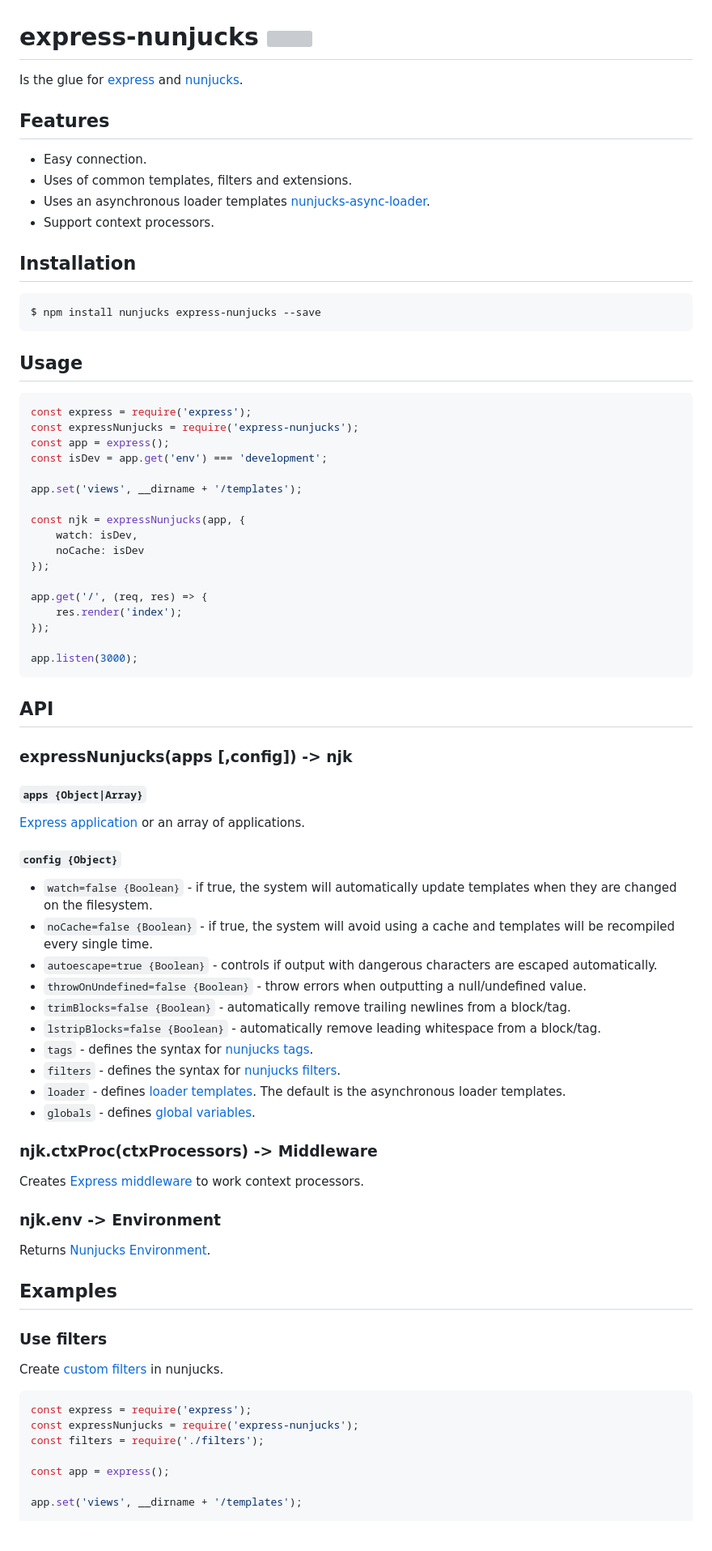
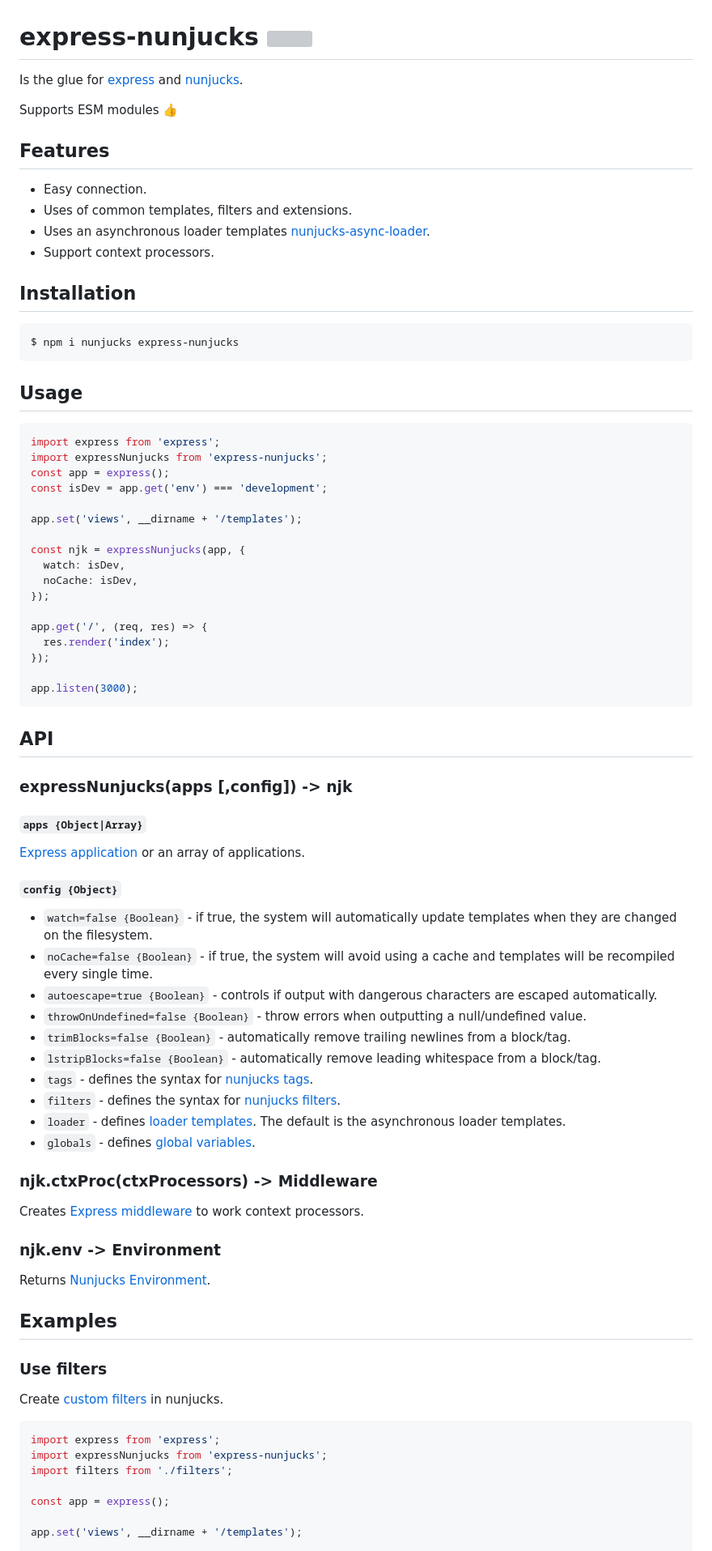
Before and after one commit to pkolt/express-nunjucks, a Markdown page: README.md, the part around one of its changes. Shown at 81% size. Rendered like a GitHub page; blank space fills up the shorter version; grey boxes are pictures that could not be loaded.

````diff
--- a/README.md
+++ b/README.md
@@ -1,37 +1,39 @@
 # express-nunjucks ![](https://github.com/pkolt/express-nunjucks/workflows/main/badge.svg)
 
-  Is the glue for [express](http://expressjs.com/) and [nunjucks](http://mozilla.github.io/nunjucks/).
+Is the glue for [express](http://expressjs.com/) and [nunjucks](http://mozilla.github.io/nunjucks/).
+
+Supports ESM modules 👍
 
 ## Features
 
-  - Easy connection.
-  - Uses of common templates, filters and extensions.
-  - Uses an asynchronous loader templates [nunjucks-async-loader](https://github.com/pkolt/nunjucks-async-loader).
-  - Support context processors.
+- Easy connection.
+- Uses of common templates, filters and extensions.
+- Uses an asynchronous loader templates [nunjucks-async-loader](https://github.com/pkolt/nunjucks-async-loader).
+- Support context processors.
 
 ## Installation
 
 ```bash
-$ npm install nunjucks express-nunjucks --save
+$ npm i nunjucks express-nunjucks
 ```
 
 ## Usage
 
-```javascript
-const express = require('express');
-const expressNunjucks = require('express-nunjucks');
+```typescript
+import express from 'express';
+import expressNunjucks from 'express-nunjucks';
 const app = express();
 const isDev = app.get('env') === 'development';
 
 app.set('views', __dirname + '/templates');
 
 const njk = expressNunjucks(app, {
-    watch: isDev,
-    noCache: isDev
+  watch: isDev,
+  noCache: isDev,
 });
 
 app.get('/', (req, res) => {
-    res.render('index');
+  res.render('index');
 });
 
 app.listen(3000);
@@ -43,27 +45,28 @@ app.listen(3000);
 
 #### `apps {Object|Array}`
 
-  [Express application][exp_app] or an array of applications.
+[Express application][exp_app] or an array of applications.
 
 #### `config {Object}`
-  - `watch=false {Boolean}` - if true, the system will automatically update templates when they are changed on the filesystem.
-  - `noCache=false {Boolean}` - if true, the system will avoid using a cache and templates will be recompiled every single time.
-  - `autoescape=true {Boolean}` - controls if output with dangerous characters are escaped automatically.
-  - `throwOnUndefined=false {Boolean}` - throw errors when outputting a null/undefined value.
-  - `trimBlocks=false {Boolean}` - automatically remove trailing newlines from a block/tag.
-  - `lstripBlocks=false {Boolean}` - automatically remove leading whitespace from a block/tag.
-  - `tags` - defines the syntax for [nunjucks tags][njk_custom_tags].
-  - `filters` - defines the syntax for [nunjucks filters][njk_custom_filters].
-  - `loader` - defines [loader templates][njk_loader]. The default is the asynchronous loader templates.
-  - `globals` - defines [global variables][njk_globals].
+
+- `watch=false {Boolean}` - if true, the system will automatically update templates when they are changed on the filesystem.
+- `noCache=false {Boolean}` - if true, the system will avoid using a cache and templates will be recompiled every single time.
+- `autoescape=true {Boolean}` - controls if output with dangerous characters are escaped automatically.
+- `throwOnUndefined=false {Boolean}` - throw errors when outputting a null/undefined value.
+- `trimBlocks=false {Boolean}` - automatically remove trailing newlines from a block/tag.
+- `lstripBlocks=false {Boolean}` - automatically remove leading whitespace from a block/tag.
+- `tags` - defines the syntax for [nunjucks tags][njk_custom_tags].
+- `filters` - defines the syntax for [nunjucks filters][njk_custom_filters].
+- `loader` - defines [loader templates][njk_loader]. The default is the asynchronous loader templates.
+- `globals` - defines [global variables][njk_globals].
 
 ### njk.ctxProc(ctxProcessors) -> Middleware
 
-  Creates [Express middleware][exp_middleware] to work context processors.
+Creates [Express middleware][exp_middleware] to work context processors.
 
 ### njk.env -> Environment
 
-  Returns [Nunjucks Environment][njk_env].
+Returns [Nunjucks Environment][njk_env].
 
 ## Examples
 
@@ -71,10 +74,10 @@ app.listen(3000);
 
 Create [custom filters][njk_custom_filters] in nunjucks.
 
-```javascript
-const express = require('express');
-const expressNunjucks = require('express-nunjucks');
-const filters = require('./filters');
+```typescript
+import express from 'express';
+import expressNunjucks from 'express-nunjucks';
+import filters from './filters';
 
 const app = express();
 
````
Also changed, not shown: other parts of README.md (+38 -42 lines).
